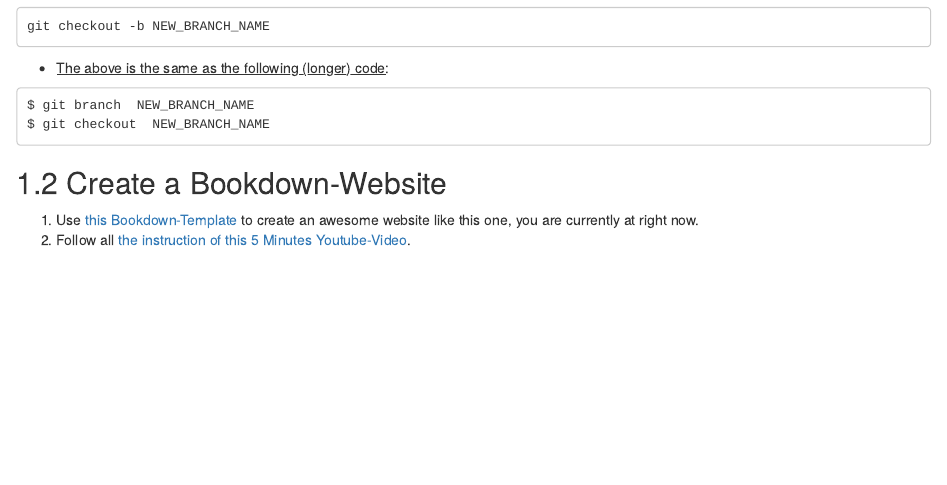
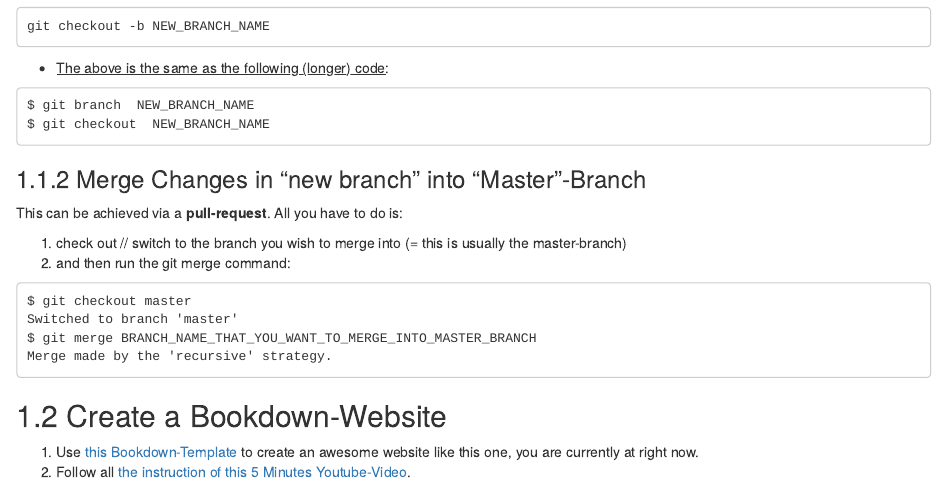
Before and after one commit to joffreymayer/alles-zu-websites, an R Markdown document (index.Rmd): the page in a window 1100 px wide, from 590 px down. Rendered offline with R 4.5, knitr and Pandoc, with nearby package versions; drawn as R Markdown's standard HTML page in place of the format the file asks for.

Commit message:
Explained the basics in merging // using a pull-request.

````diff
--- a/index.Rmd
+++ b/index.Rmd
@@ -34,6 +34,20 @@ $ git branch  NEW_BRANCH_NAME
 $ git checkout  NEW_BRANCH_NAME
 ```
 
+### Merge Changes in "new branch" into "Master"-Branch
+
+This can be achieved via a **pull-request**. All you have to do is:
+
+1) check out // switch to the branch you wish to merge into (= this is usually the master-branch)
+2) and then run the git merge command:
+
+```
+$ git checkout master
+Switched to branch 'master'
+$ git merge BRANCH_NAME_THAT_YOU_WANT_TO_MERGE_INTO_MASTER_BRANCH
+Merge made by the 'recursive' strategy.
+```
+
 
 ## Create a Bookdown-Website
 
````
Also changed, not shown: docs/reference-keys.txt, docs/search_index.json, 6 other files.
